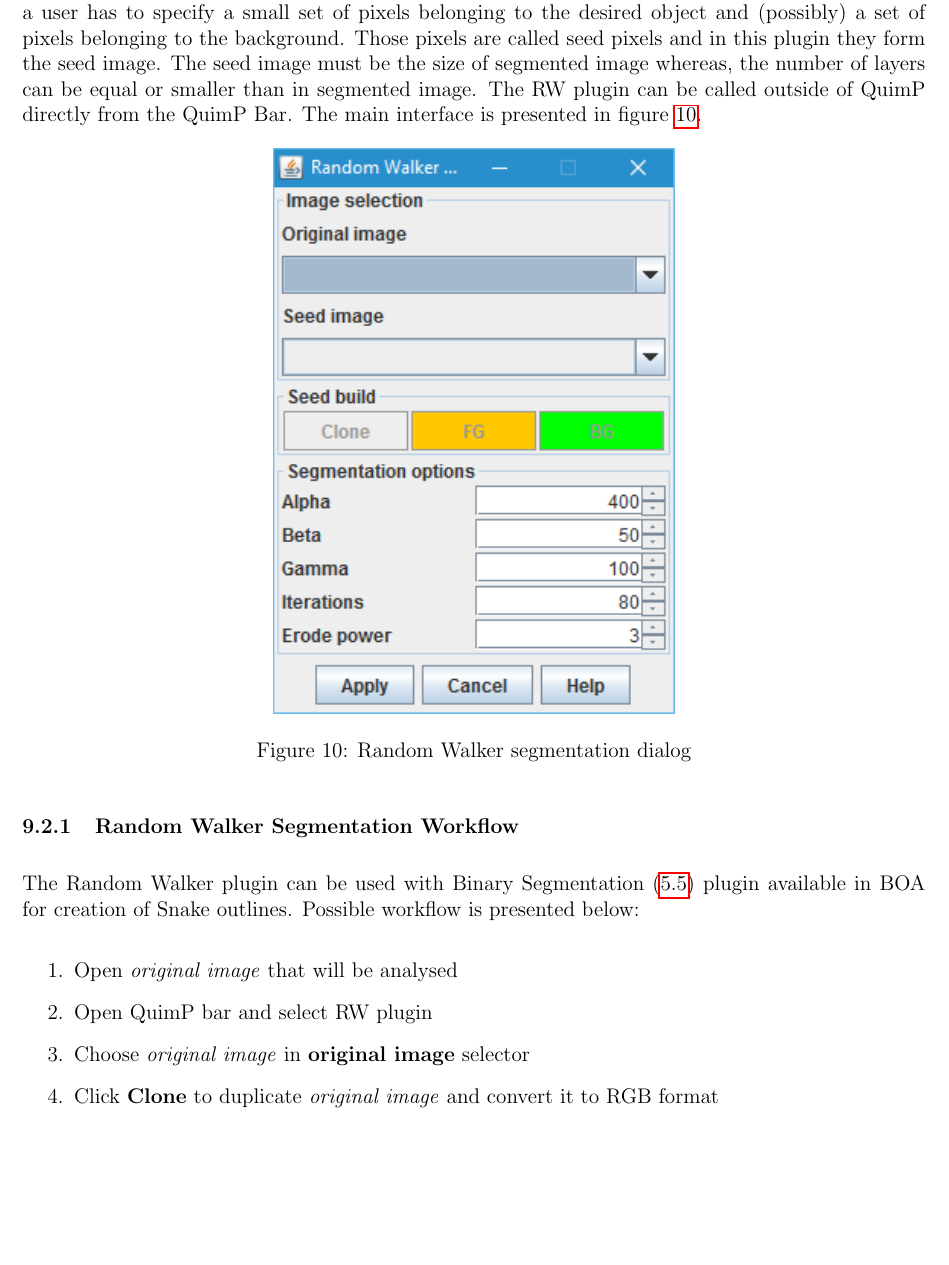
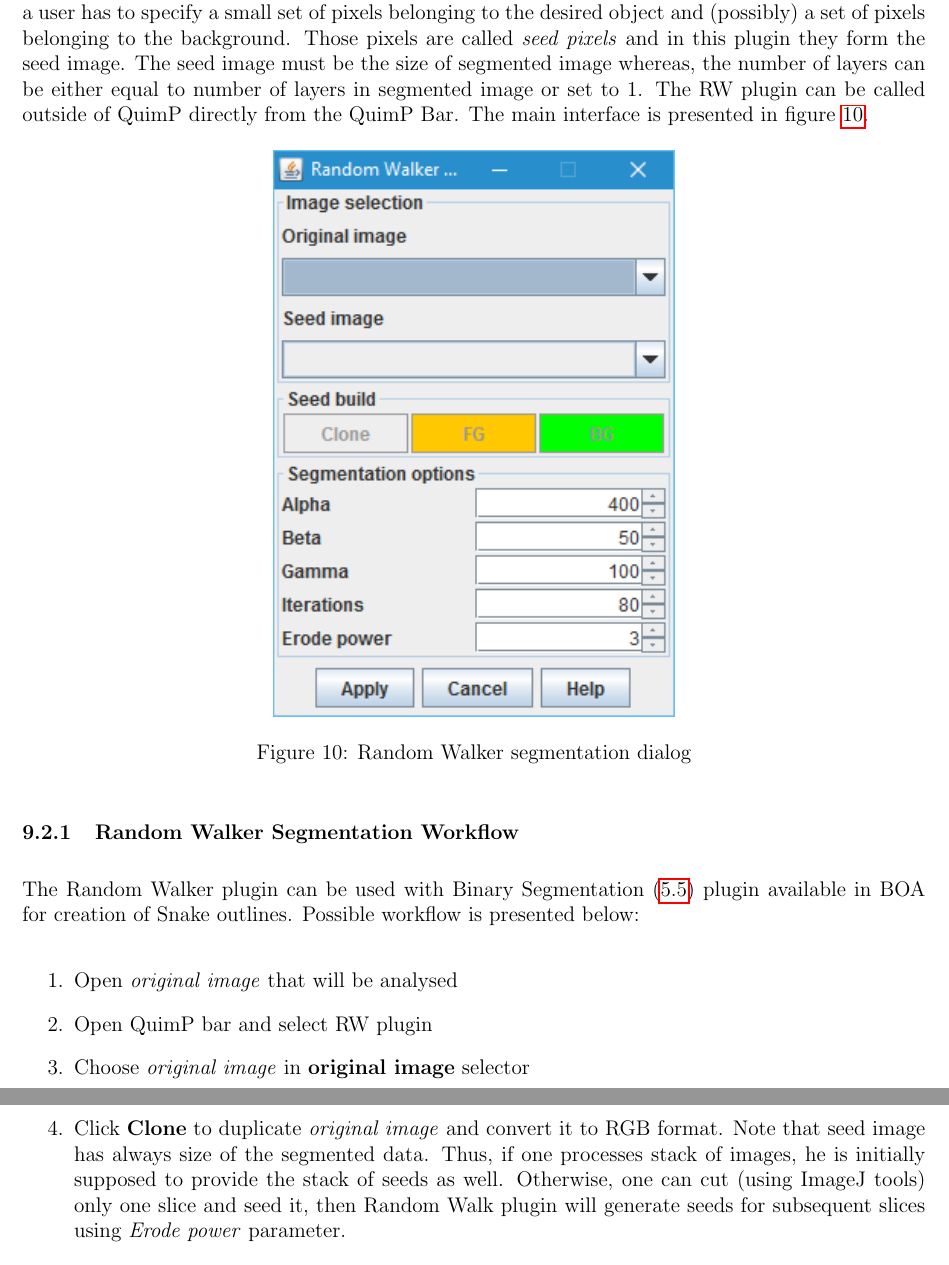
Before and after one commit to CellDynamics/QuimP-Doc, a LaTeX document (Docs/QuimP_Guide.tex): part of page 22 of 37 before the commit and two parts of pages 22 and 23 of 37 after it, the two joined at a grey line, cut so that both start at the same text, the shorter picture padded with empty space. Compiled offline with pdfLaTeX.

Commit message:
Random Walk description

```diff
--- a/Docs/QuimP_Guide.tex
+++ b/Docs/QuimP_Guide.tex
@@ -500,7 +500,7 @@ There are two important parameters: \textit{Shear} angle and \textit{Decay} (Fig
 \label{sec:RWSeg}
 
 The Random Walks Segmentation algorithm is described in the paper \cite{Grady2006}. It belongs to the class of supervised segmentation algorithms what means that the user interaction is needed. In RW method a user has to specify a small set of pixels belonging to the desired object and
-(possibly) a set of pixels belonging to the background. Those pixels are called seed pixels and in this plugin they form the seed image. The seed image must be the size of segmented image whereas, the number of layers can be equal or smaller than in segmented image. The RW plugin can be called outside of QuimP directly from the QuimP Bar. The main interface is presented in figure \ref{fig:rwdialog}.
+(possibly) a set of pixels belonging to the background. Those pixels are called \textit{seed pixels} and in this plugin they form the seed image. The seed image must be the size of segmented image whereas, the number of layers can be either equal to number of layers in segmented image or set to 1. The RW plugin can be called outside of QuimP directly from the QuimP Bar. The main interface is presented in figure \ref{fig:rwdialog}.
 
 \begin{figure}[ht]
 	\centering
@@ -517,12 +517,13 @@ The Random Walker plugin can be used with Binary Segmentation (\ref{sec:Binary_s
 	\item Open \textit{original image} that will be analysed
 	\item Open QuimP bar and select RW plugin
 	\item Choose \textit{original image} in \textbf{original image} selector
-	\item Click \textbf{Clone} to duplicate \textit{original image} and convert it to RGB format
+	\item Click \textbf{Clone} to duplicate \textit{original image} and convert it to RGB format. Note that seed image has always size of the segmented data. Thus, if one processes stack of images, he is initially supposed to provide the stack of seeds as well. Otherwise, one can cut (using ImageJ tools) only one slice and seed it, then Random Walk plugin will generate seeds for subsequent slices using \textit{Erode power} parameter.
 	\item Use \textbf{BG} and \textbf{FG} buttons to select background pen and foreground pen respectively. Use these pens for scribbling background and objects.
 	\item Set parameters - default are usually ok and click \textbf{Apply}. Segmented image will be shown.
 	\item Select \textit{original image} and start BOA from QuimP bar
 	\item Consult binary segmentation plugin documentation \ref{sec:Binary_seg} how to use your segmented image for generating BOA outlines
 \end{enumerate}
+%TODO Describe parameters.
 
 \subsection{Protrusion tracking}
 \label{sec:PtrotTracking}
```
